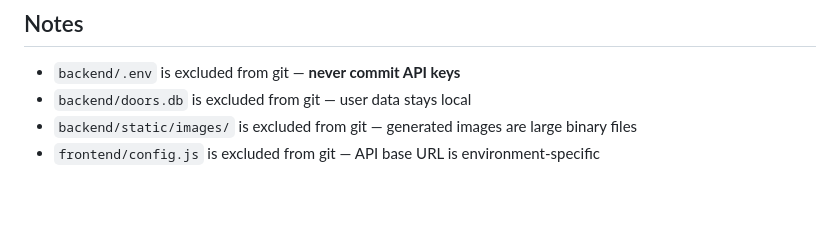
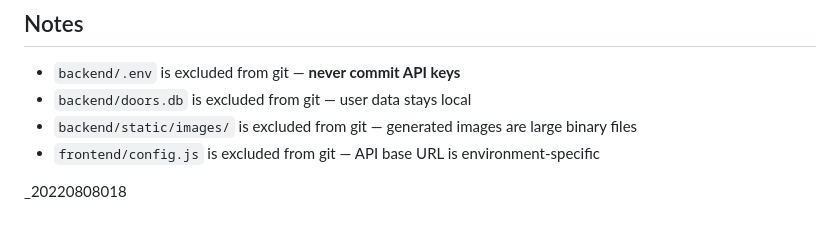
Before and after one commit to smhavci/KNOCK, a Markdown page: README.md, the part around the change. GitHub-like rendering.

```diff
--- a/README.md
+++ b/README.md
@@ -214,3 +214,5 @@ data: {"type": "error", "detail": "..."}          # on failure
 - `backend/doors.db` is excluded from git — user data stays local
 - `backend/static/images/` is excluded from git — generated images are large binary files
 - `frontend/config.js` is excluded from git — API base URL is environment-specific
+
+_20220808018
```
Also changed, not shown: MANIFESTO.md (+2 -0 lines).
